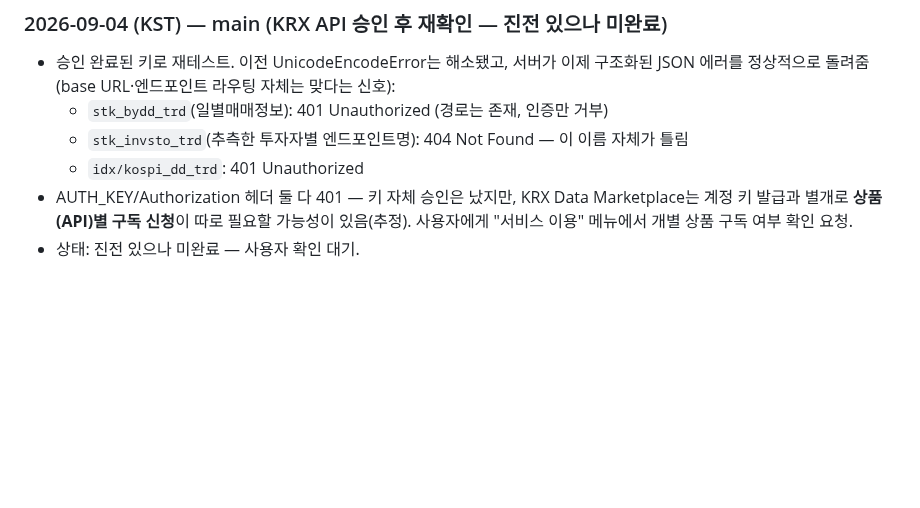
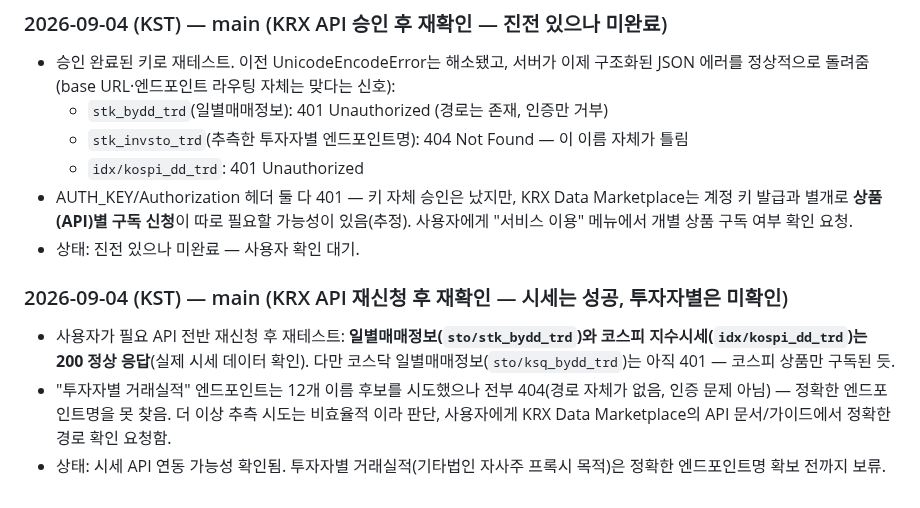
Before and after one commit to andynet2014-sudo/Github-Repository-1, a Markdown page: mtm-dashboard/WORK_LOG.md, the part around the change. Drawn GitHub-style; blank space fills up the shorter version.

Commit message:
WORK_LOG: KRX API 재신청 후 재확인 — 시세 API 성공, 투자자별 엔드포인트 미확인
Co-Authored-By: Claude Sonnet 5 <noreply@anthropic.com>
Claude-Session: https://claude.ai/code/session_0148N88KcMuzgjW5YxR2MP2r

```diff
--- a/mtm-dashboard/WORK_LOG.md
+++ b/mtm-dashboard/WORK_LOG.md
@@ -218,3 +218,14 @@
   Marketplace는 계정 키 발급과 별개로 **상품(API)별 구독 신청**이 따로 필요할 가능성이
   있음(추정). 사용자에게 "서비스 이용" 메뉴에서 개별 상품 구독 여부 확인 요청.
 - 상태: 진전 있으나 미완료 — 사용자 확인 대기.
+
+### 2026-09-04 (KST) — main (KRX API 재신청 후 재확인 — 시세는 성공, 투자자별은 미확인)
+- 사용자가 필요 API 전반 재신청 후 재테스트: **일별매매정보(`sto/stk_bydd_trd`)와
+  코스피 지수시세(`idx/kospi_dd_trd`)는 200 정상 응답**(실제 시세 데이터 확인).
+  다만 코스닥 일별매매정보(`sto/ksq_bydd_trd`)는 아직 401 — 코스피 상품만 구독된 듯.
+- "투자자별 거래실적" 엔드포인트는 12개 이름 후보를 시도했으나 전부 404(경로 자체가
+  없음, 인증 문제 아님) — 정확한 엔드포인트명을 못 찾음. 더 이상 추측 시도는 비효율적
+  이라 판단, 사용자에게 KRX Data Marketplace의 API 문서/가이드에서 정확한 경로 확인
+  요청함.
+- 상태: 시세 API 연동 가능성 확인됨. 투자자별 거래실적(기타법인 자사주 프록시 목적)은
+  정확한 엔드포인트명 확보 전까지 보류.
```
